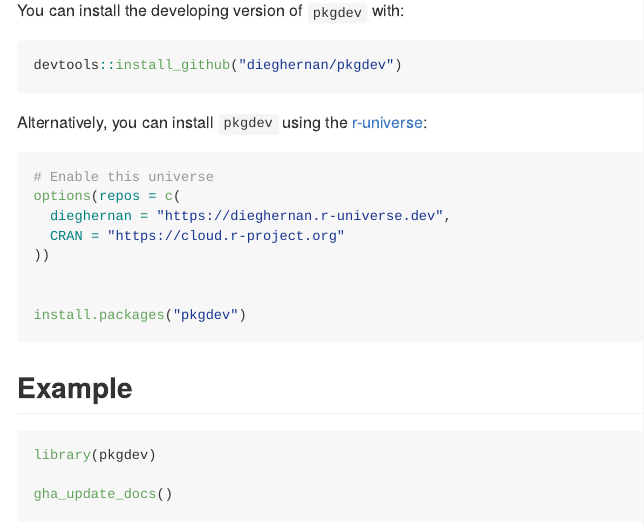
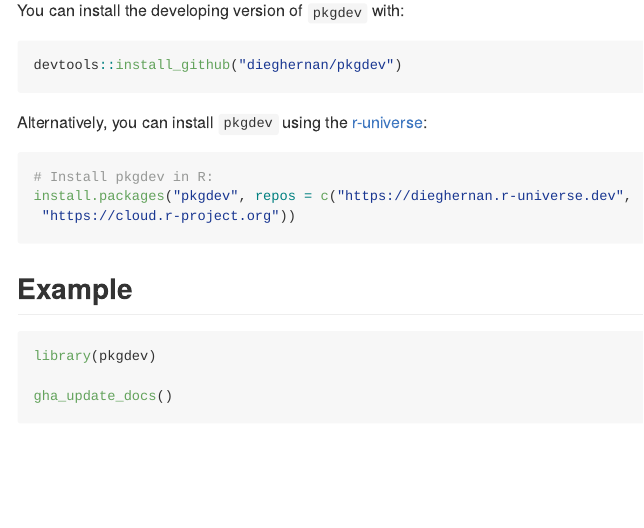
Before and after one commit to dieghernan/pkgdev, an R Markdown document (README.Rmd): the page in a window 1100 px wide, from 270 px down. Rendered offline with R 4.5, knitr and Pandoc, with nearby package versions; badge pictures from the web are left out.

Commit message:
Update instructions

````diff
--- a/README.Rmd
+++ b/README.Rmd
@@ -50,14 +50,9 @@ Alternatively, you can install `pkgdev` using the
 [r-universe](https://dieghernan.r-universe.dev/pkgdev):
 
 ```{r, eval=FALSE}
-# Enable this universe
-options(repos = c(
-  dieghernan = "https://dieghernan.r-universe.dev",
-  CRAN = "https://cloud.r-project.org"
-))
-
-
-install.packages("pkgdev")
+# Install pkgdev in R:
+install.packages("pkgdev", repos = c("https://dieghernan.r-universe.dev",
+ "https://cloud.r-project.org"))
 ```
 
 ## Example
````
Also changed, not shown: README.md.
